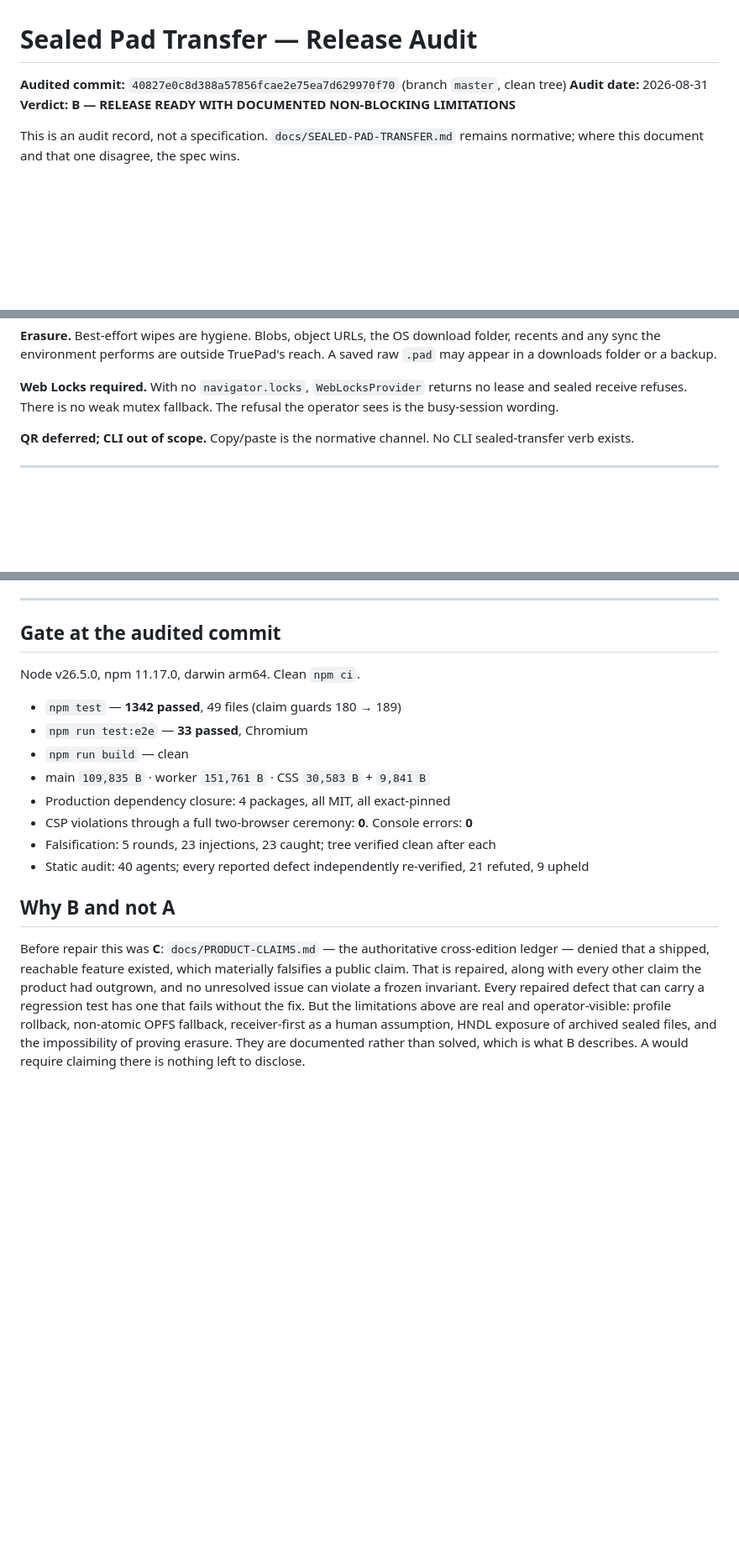
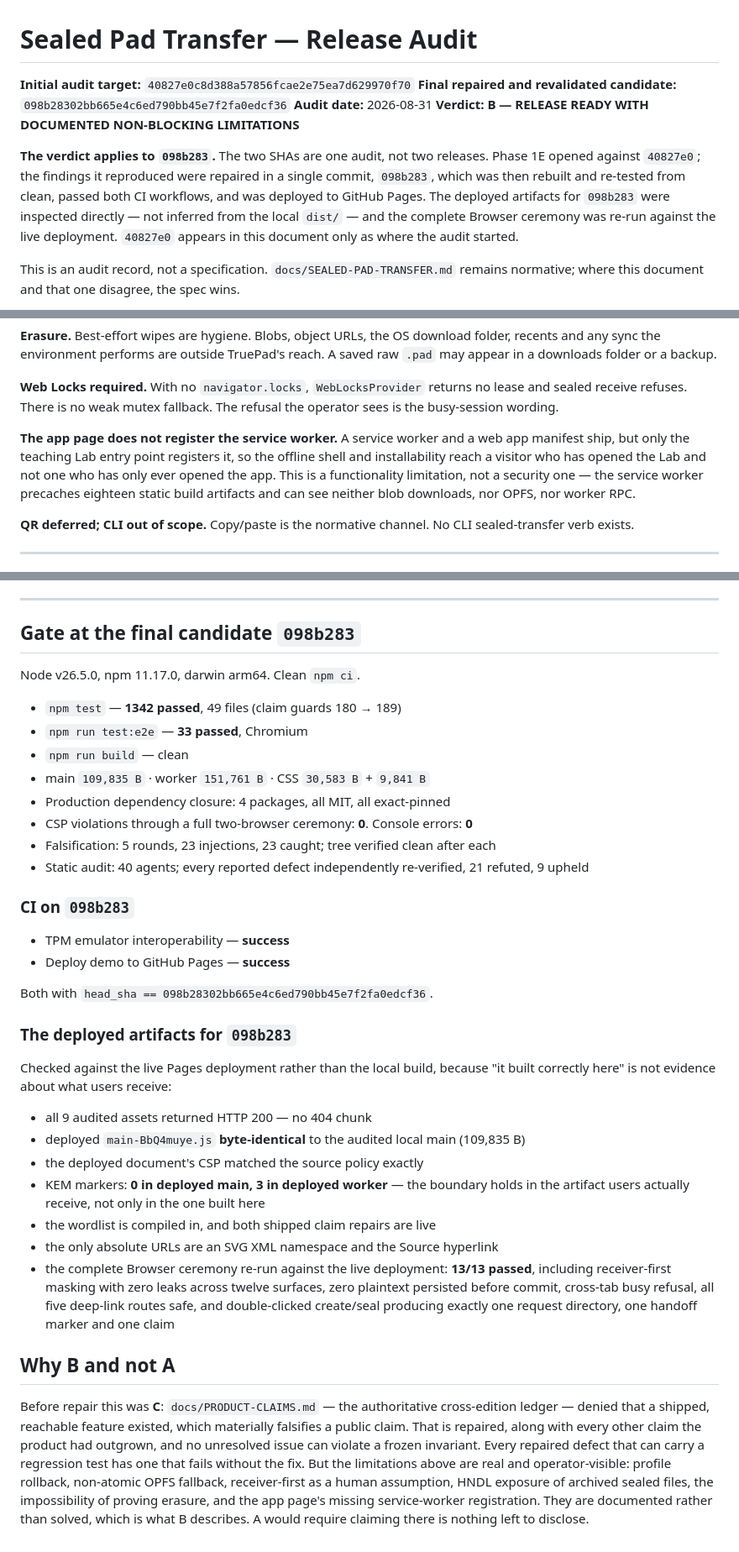
Before and after one commit to systemslibrarian/TruePad, a Markdown page: docs/SEALED-PAD-TRANSFER-RELEASE-AUDIT.md, 3 parts joined by grey strips. Shown at 84% size. GitHub-like rendering; blank space fills up the shorter version.

Commit message:
Phase 1E.1: identify the final audited release candidate
The release-audit record opened with a single "Audited commit: 40827e0",
which was where Phase 1E started, not what it concluded about. The audit
found claim, test and hygiene defects and repaired them in 098b283, and
that commit is the one that was rebuilt from clean, re-tested, passed both
CI workflows, deployed, and then inspected as deployed artifacts with the
full Browser ceremony re-run against the live site. A reader had no way to
see that: the header named the earlier SHA and the verdict sat directly
beneath it.

The header now names both — initial audit target and final repaired and
revalidated candidate — and says plainly that the verdict applies to
098b283 and that the two SHAs are one audit rather than two releases. The
gate section is retitled to the final candidate and now carries the
final-SHA evidence that previously lived only in the session: both CI
workflows green on 098b283, all nine deployed assets returning 200, the
deployed main byte-identical to the audited local main, the CSP matched,
KEM absent from deployed main and present in the deployed worker, and the
live ceremony audit at 13/13.

While reading the whole document for contradictions, one gap: the app
page's missing service-worker registration was recorded twice further
down but not in the Boundaries list, which is where a reader scans for
limitations. It is there now, and in the B rationale beside the others.

Verdict unchanged: B — RELEASE READY WITH DOCUMENTED NON-BLOCKING
LIMITATIONS. Documentation only — docs/SEALED-PAD-TRANSFER-RELEASE-AUDIT.md
is the sole file touched; src/core, src/spt, src/browser/engine,
src/browser/ui, the dependencies, the workflows, the CSP and the tests all
have a zero diff. 1342 unit tests, clean build.

Co-Authored-By: Claude Opus 5 <noreply@anthropic.com>
Claude-Session: https://claude.ai/code/session_01F3eZ8nRiPvKPCiNYDzPFZx

```diff
--- a/docs/SEALED-PAD-TRANSFER-RELEASE-AUDIT.md
+++ b/docs/SEALED-PAD-TRANSFER-RELEASE-AUDIT.md
@@ -1,8 +1,17 @@
 # Sealed Pad Transfer — Release Audit
 
-**Audited commit:** `40827e0c8d388a57856fcae2e75ea7d629970f70` (branch `master`, clean tree)
+**Initial audit target:** `40827e0c8d388a57856fcae2e75ea7d629970f70`
+**Final repaired and revalidated candidate:** `098b28302bb665e4c6ed790bb45e7f2fa0edcf36`
 **Audit date:** 2026-08-31
 **Verdict:** **B — RELEASE READY WITH DOCUMENTED NON-BLOCKING LIMITATIONS**
+
+**The verdict applies to `098b283`.** The two SHAs are one audit, not two
+releases. Phase 1E opened against `40827e0`; the findings it reproduced were
+repaired in a single commit, `098b283`, which was then rebuilt and re-tested from
+clean, passed both CI workflows, and was deployed to GitHub Pages. The deployed
+artifacts for `098b283` were inspected directly — not inferred from the local
+`dist/` — and the complete Browser ceremony was re-run against the live
+deployment. `40827e0` appears in this document only as where the audit started.
 
 This is an audit record, not a specification. `docs/SEALED-PAD-TRANSFER.md` remains
 normative; where this document and that one disagree, the spec wins.
@@ -88,6 +97,13 @@ A saved raw `.pad` may appear in a downloads folder or a backup.
 **Web Locks required.** With no `navigator.locks`, `WebLocksProvider` returns no
 lease and sealed receive refuses. There is no weak mutex fallback. The refusal the
 operator sees is the busy-session wording.
+
+**The app page does not register the service worker.** A service worker and a web
+app manifest ship, but only the teaching Lab entry point registers it, so the
+offline shell and installability reach a visitor who has opened the Lab and not
+one who has only ever opened the app. This is a functionality limitation, not a
+security one — the service worker precaches eighteen static build artifacts and
+can see neither blob downloads, nor OPFS, nor worker RPC.
 
 **QR deferred; CLI out of scope.** Copy/paste is the normative channel. No CLI
 sealed-transfer verb exists.
@@ -198,7 +214,7 @@ is documented in `send-online.ts`, and a spec-conformance test pins both branche
 
 ---
 
-## Gate at the audited commit
+## Gate at the final candidate `098b283`
 
 Node v26.5.0, npm 11.17.0, darwin arm64. Clean `npm ci`.
 
@@ -211,6 +227,31 @@ Node v26.5.0, npm 11.17.0, darwin arm64. Clean `npm ci`.
 - Falsification: 5 rounds, 23 injections, 23 caught; tree verified clean after each
 - Static audit: 40 agents; every reported defect independently re-verified, 21 refuted, 9 upheld
 
+### CI on `098b283`
+
+- TPM emulator interoperability — **success**
+- Deploy demo to GitHub Pages — **success**
+
+Both with `head_sha == 098b28302bb665e4c6ed790bb45e7f2fa0edcf36`.
+
+### The deployed artifacts for `098b283`
+
+Checked against the live Pages deployment rather than the local build, because
+"it built correctly here" is not evidence about what users receive:
+
+- all 9 audited assets returned HTTP 200 — no 404 chunk
+- deployed `main-BbQ4muye.js` **byte-identical** to the audited local main (109,835 B)
+- the deployed document's CSP matched the source policy exactly
+- KEM markers: **0 in deployed main, 3 in deployed worker** — the boundary holds
+  in the artifact users actually receive, not only in the one built here
+- the wordlist is compiled in, and both shipped claim repairs are live
+- the only absolute URLs are an SVG XML namespace and the Source hyperlink
+- the complete Browser ceremony re-run against the live deployment: **13/13 passed**,
+  including receiver-first masking with zero leaks across twelve surfaces, zero
+  plaintext persisted before commit, cross-tab busy refusal, all five deep-link
+  routes safe, and double-clicked create/seal producing exactly one request
+  directory, one handoff marker and one claim
+
 ## Why B and not A
 
 Before repair this was **C**: `docs/PRODUCT-CLAIMS.md` — the authoritative
@@ -220,6 +261,6 @@ claim the product had outgrown, and no unresolved issue can violate a frozen
 invariant. Every repaired defect that can carry a regression test has one that
 fails without the fix. But the limitations above are real and
 operator-visible: profile rollback, non-atomic OPFS fallback, receiver-first as a
-human assumption, HNDL exposure of archived sealed files, and the impossibility of
-proving erasure. They are documented rather than solved, which is what B describes.
+human assumption, HNDL exposure of archived sealed files, the impossibility of
+proving erasure, and the app page's missing service-worker registration. They are documented rather than solved, which is what B describes.
 A would require claiming there is nothing left to disclose.
```
